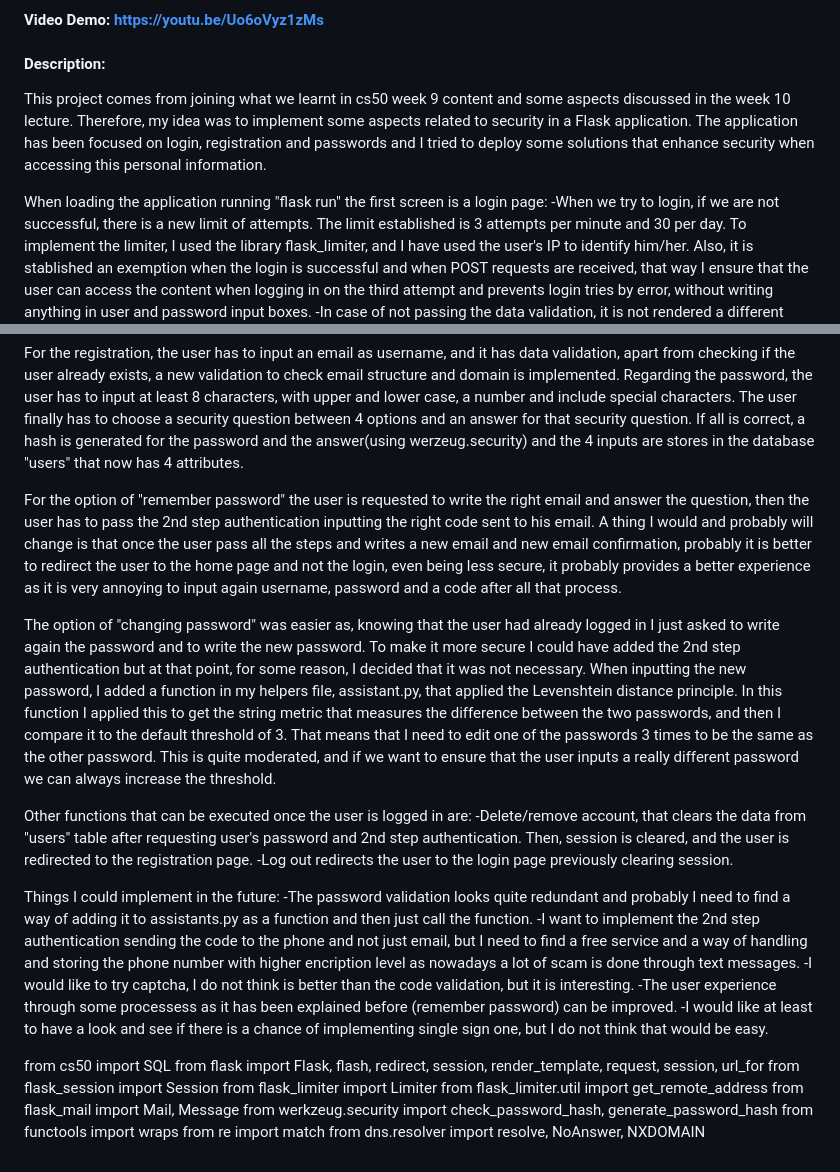
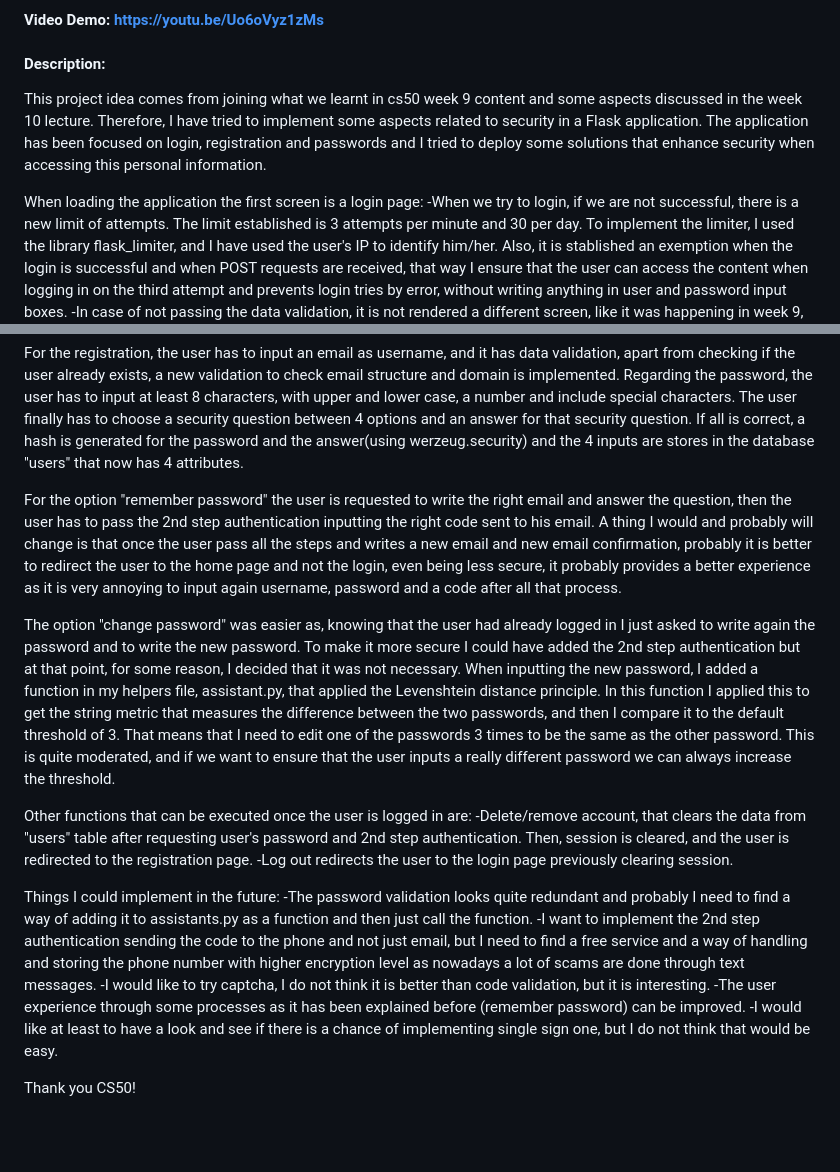
Before and after one commit to JTCODINGLOG/Practise, a Markdown page: project/README.md, 2 parts joined by grey strips. GitHub-like rendering; blank space fills up the shorter version.

Commit message:
Fri, Dec 20, 2024, 1:05 PM +08:00

```diff
--- a/project/README.md
+++ b/project/README.md
@@ -2,9 +2,10 @@
 #### Video Demo:  <https://youtu.be/Uo6oVyz1zMs>
 #### Description:
 
-This project comes from joining what we learnt in cs50 week 9 content and some aspects discussed in the week 10 lecture. Therefore, my idea was to implement some aspects related to security in a Flask application. The application has been focused on login, registration and passwords and I tried to deploy some solutions that enhance security when accessing this personal information.
+This project idea comes from joining what we learnt in cs50 week 9 content and some aspects discussed in the week 10 lecture. Therefore, I have tried to implement some aspects related to security in a Flask application. The application has been focused on login, registration and passwords and I tried to deploy some solutions that enhance security when accessing this personal information.
 
-When loading the application running "flask run" the first screen is a login page:
+
+When loading the application the first screen is a login page:
 -When we try to login, if we are not successful, there is a new limit of attempts. The limit established is 3 attempts per minute and 30 per day. To implement the limiter, I used the library flask_limiter, and I have used the user's IP to identify him/her. Also, it is stablished an exemption when the login is successful and when POST requests are received, that way I ensure that the user can access the content when logging in on the third attempt and prevents login tries by error, without writing anything in user and password input boxes.
 -In case of not passing the data validation, it is not rendered a different screen, like it was happening in week 9, but the error is printed in the same screen so the user has a chance of knowing what is wrong and try again. Depending on the error, the message that is printed is different and the user is provided with two links depending on the situation:
     a - for any error a link that sends the user to the "register" screen.
@@ -16,9 +17,9 @@ When loading the application running "flask run" the first screen is a login pag
 
 For the registration, the user has to input an email as username, and it has data validation, apart from checking if the user already exists, a new validation to check email structure and domain is implemented. Regarding the password, the user has to input at least 8 characters, with upper and lower case, a number and include special characters. The user finally has to choose a security question between 4 options and an answer for that security question. If all is correct, a hash is generated for the password and the answer(using werzeug.security) and the 4 inputs are stores in the database "users" that now has 4 attributes.
 
-For the option of "remember password" the user is requested to write the right email and answer the question, then the user has to pass the 2nd step authentication inputting the right code sent to his email. A thing I would and probably will change is that once the user pass all the steps and writes a new email and new email confirmation, probably it is better to redirect the user to the home page and not the login, even being less secure, it probably provides a better experience as it is very annoying to input again username, password and a code after all that process.
+For the option "remember password" the user is requested to write the right email and answer the question, then the user has to pass the 2nd step authentication inputting the right code sent to his email. A thing I would and probably will change is that once the user pass all the steps and writes a new email and new email confirmation, probably it is better to redirect the user to the home page and not the login, even being less secure, it probably provides a better experience as it is very annoying to input again username, password and a code after all that process.
 
-The option of "changing password" was easier as, knowing that the user had already logged in I just asked to write again the password and to write the new password. To make it more secure I could have added the 2nd step authentication but at that point, for some reason, I decided that it was not necessary. When inputting the new password, I added a function in my helpers file, assistant.py, that applied the Levenshtein distance principle. In this function I applied this to get the string metric that measures the difference between the two passwords, and then I compare it to the default threshold of 3. That means that I need to edit one of the passwords 3 times to be the same as the other password. This is quite moderated, and if we want to ensure that the user inputs a really different password we can always increase the threshold.
+The option "change password" was easier as, knowing that the user had already logged in I just asked to write again the password and to write the new password. To make it more secure I could have added the 2nd step authentication but at that point, for some reason, I decided that it was not necessary. When inputting the new password, I added a function in my helpers file, assistant.py, that applied the Levenshtein distance principle. In this function I applied this to get the string metric that measures the difference between the two passwords, and then I compare it to the default threshold of 3. That means that I need to edit one of the passwords 3 times to be the same as the other password. This is quite moderated, and if we want to ensure that the user inputs a really different password we can always increase the threshold.
 
 Other functions that can be executed once the user is logged in are:
 -Delete/remove account, that clears the data from "users" table after requesting user's password and 2nd step authentication. Then, session is cleared, and the user is redirected to the registration page.
@@ -27,19 +28,10 @@ Other functions that can be executed once the user is logged in are:
 
 Things I could implement in the future:
 -The password validation looks quite redundant and probably I need to find a way of adding it to assistants.py as a function and then just call the function.
--I want to implement the 2nd step authentication sending the code to the phone and not just email, but I need to find a free service and a way of handling and storing the phone number with higher encription level as nowadays a lot of scam is done through text messages.
--I would like to try captcha, I do not think is better than the code validation, but it is interesting.
--The user experience through some processess as it has been explained before (remember password) can be improved.
+-I want to implement the 2nd step authentication sending the code to the phone and not just email, but I need to find a free service and a way of handling and storing the phone number with higher encryption level as nowadays a lot of scams are done through text messages.
+-I would like to try captcha, I do not think it is better than code validation, but it is interesting.
+-The user experience through some processes as it has been explained before (remember password) can be improved.
 -I would like at least to have a look and see if there is a chance of implementing single sign one, but I do not think that would be easy.
 
 
-from cs50 import SQL
-from flask import Flask, flash, redirect, session, render_template, request, session, url_for
-from flask_session import Session
-from flask_limiter import Limiter
-from flask_limiter.util import get_remote_address
-from flask_mail import Mail, Message
-from werkzeug.security import check_password_hash, generate_password_hash
-from functools import wraps
-from re import match
-from dns.resolver import resolve, NoAnswer, NXDOMAIN
+Thank you CS50!
```
